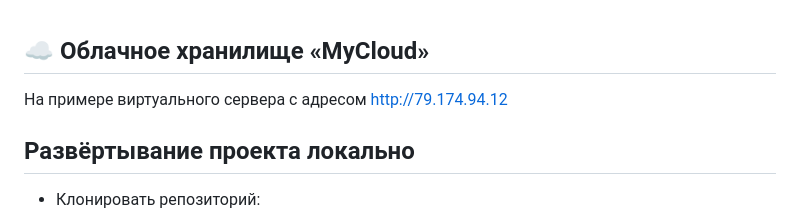
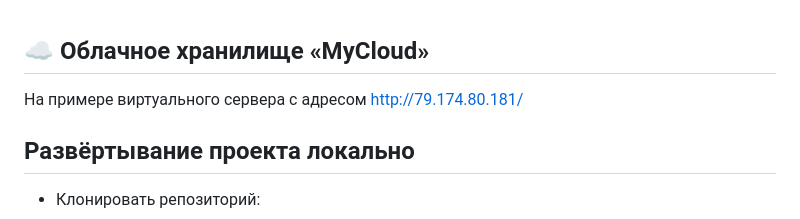
Before and after one commit to escapefromserpukhov/oblako_fullstack, a Markdown page: README.md, the part around the change. Rendered like a GitHub page.

```diff
--- a/README.md
+++ b/README.md
@@ -1,7 +1,7 @@
 ## ☁️ Облачное хранилище «MyCloud»
 
 На примере виртуального сервера с адресом
-http://79.174.94.12
+http://79.174.80.181/
 
 ## Развёртывание проекта локально
 
```
